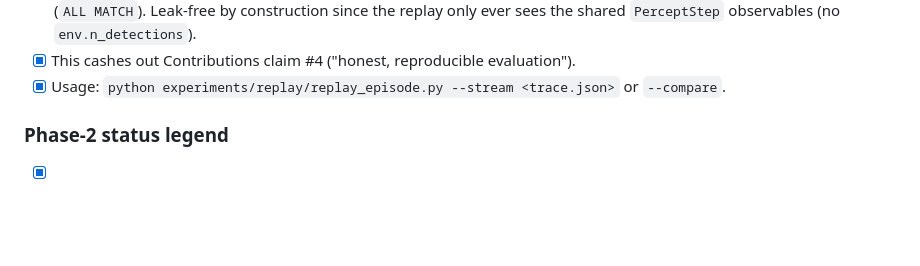
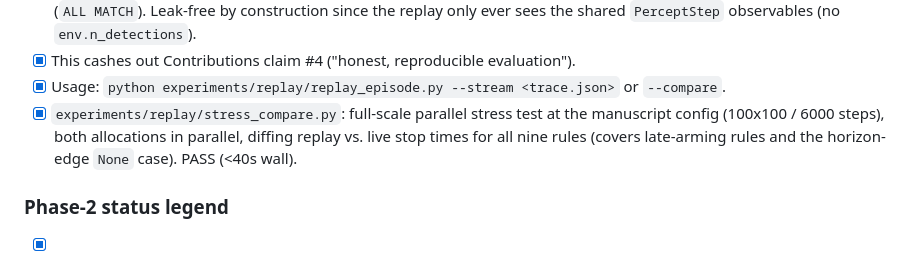
Before and after one commit to aek-benmessaoud/AAARS, a Markdown page: REVISION_PLAN.md, the part around the change. Rendered like a GitHub page; blank space fills up the shorter version.

Commit message:
Docs: note D5 full-scale stress compare in revision plan

```diff
--- a/REVISION_PLAN.md
+++ b/REVISION_PLAN.md
@@ -204,6 +204,9 @@ so it cannot silently drift from the submitted paper after re-runs.
       ever sees the shared `PerceptStep` observables (no `env.n_detections`).
 - [x] This cashes out Contributions claim #4 ("honest, reproducible evaluation").
 - [x] Usage: `python experiments/replay/replay_episode.py --stream <trace.json>` or `--compare`.
+- [x] `experiments/replay/stress_compare.py`: full-scale parallel stress test at the manuscript config
+      (100x100 / 6000 steps), both allocations in parallel, diffing replay vs. live stop times for all
+      nine rules (covers late-arming rules and the horizon-edge `None` case). PASS (<40s wall).
 
 ### Phase-2 status legend
 - [x] done and verified
```
